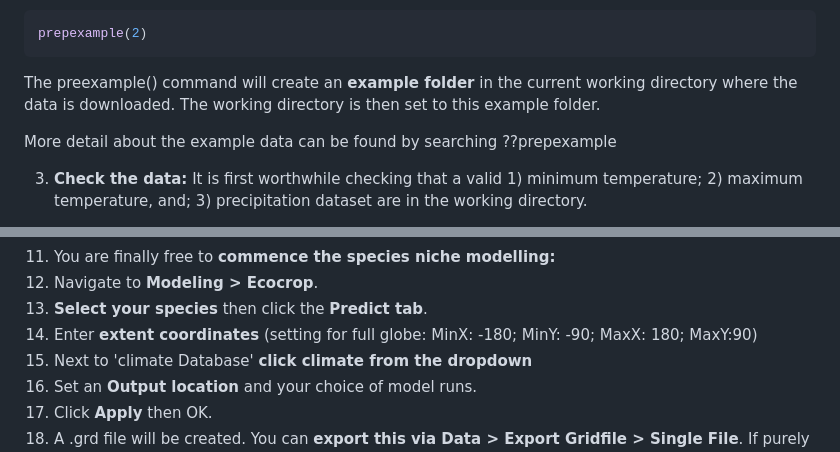
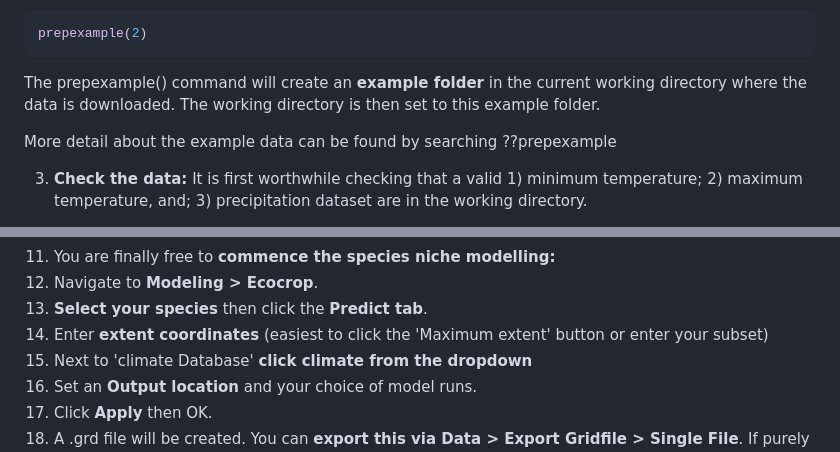
Before and after one commit to DrKrisChan/prepCLMdata, a Markdown page: Readme.md, 2 parts joined by grey strips. GitHub-like rendering.

````diff
--- a/Readme.md
+++ b/Readme.md
@@ -44,7 +44,7 @@ We have now added options, selectable by putting either 1 (for WorldClim) or 2 (
 ```r
 prepexample(2)
 ```
-The preexample() command will create an **example folder** in the current working directory where the data is downloaded. The working directory is then set to this example folder.
+The prepexample() command will create an **example folder** in the current working directory where the data is downloaded. The working directory is then set to this example folder.
 
 More detail about the example data can be found by searching ??prepexample
 
@@ -85,7 +85,7 @@ To import and use the climate data in DIVA-GIS:
 11. You are finally free to **commence the species niche modelling:**
 12. Navigate to **Modeling > Ecocrop**.
 13. **Select your species** then click the **Predict tab**.
-14. Enter **extent coordinates** (setting for full globe: MinX: -180; MinY: -90; MaxX: 180; MaxY:90)
+14. Enter **extent coordinates** (easiest to click the 'Maximum extent' button or enter your subset)
 15. Next to 'climate Database' **click climate from the dropdown**
 16. Set an **Output location** and your choice of model runs.
 17. Click **Apply** then OK.
````
